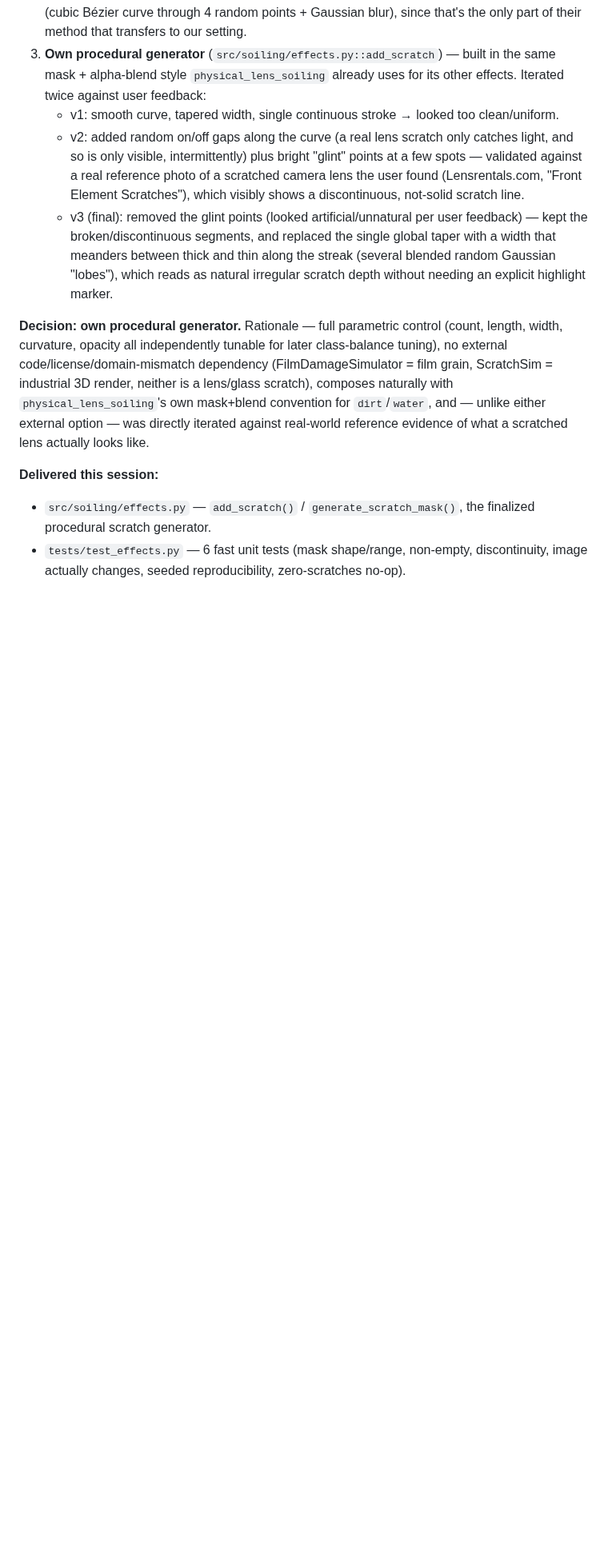
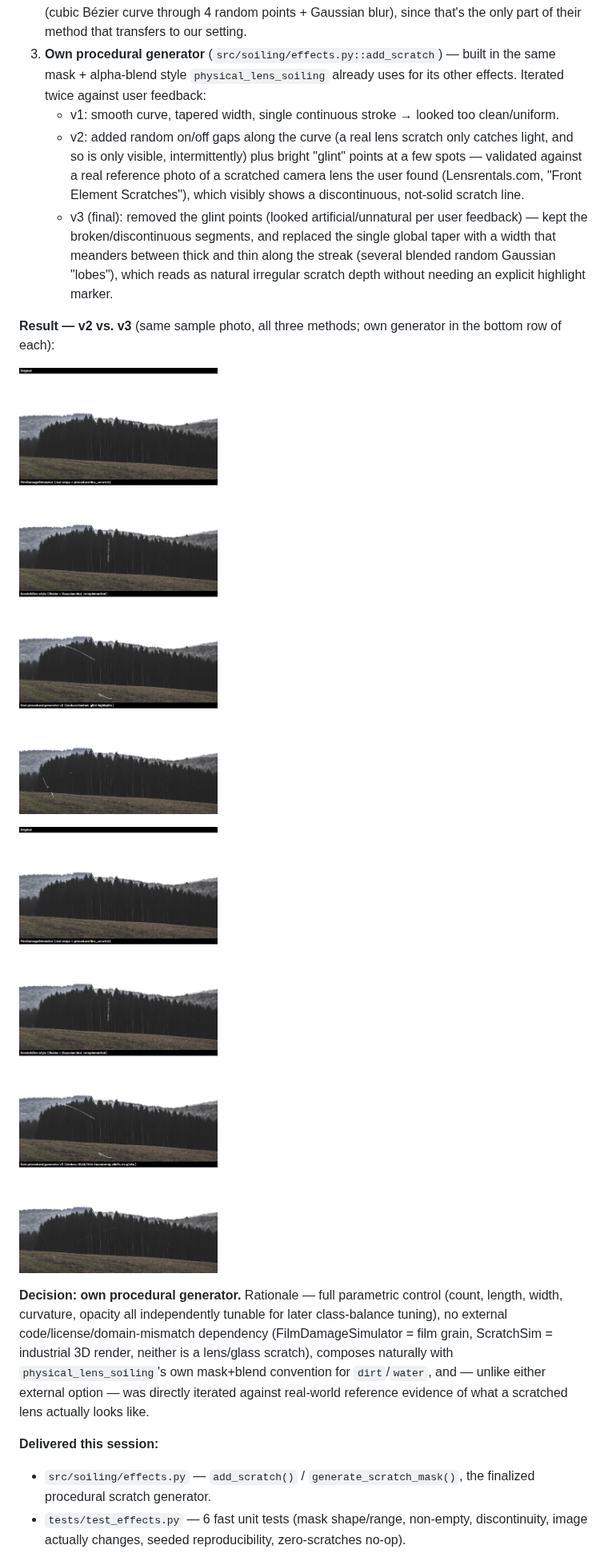
Before and after one commit to pelemele1/Farhad_Vaseghi_MA, a Markdown page: docs/development_log.md, the part around one of its changes. Shown at 80% size. Drawn GitHub-style; pictures changed too: docs/images/scratch_comparison_v2_with_glints.jpg (added), docs/images/scratch_comparison_v3_final.jpg (added); blank space fills up the shorter version.

```diff
--- a/docs/development_log.md
+++ b/docs/development_log.md
@@ -61,6 +60,13 @@ before committing to any of them for the full dataset build.
      Gaussian "lobes"), which reads as natural irregular scratch depth without needing an
      explicit highlight marker.
 
+**Result — v2 vs. v3** (same sample photo, all three methods; own generator in the bottom
+row of each):
+
+![v2: broken segments + glint points, rejected as artificial](images/scratch_comparison_v2_with_glints.jpg)
+
+![v3 final: broken segments + meandering thick/thin width, no glints](images/scratch_comparison_v3_final.jpg)
+
 **Decision: own procedural generator.** Rationale — full parametric control (count,
 length, width, curvature, opacity all independently tunable for later class-balance
 tuning), no external code/license/domain-mismatch dependency (FilmDamageSimulator = film
```
Also changed, not shown: other parts of docs/development_log.md (+3 -4 lines).
